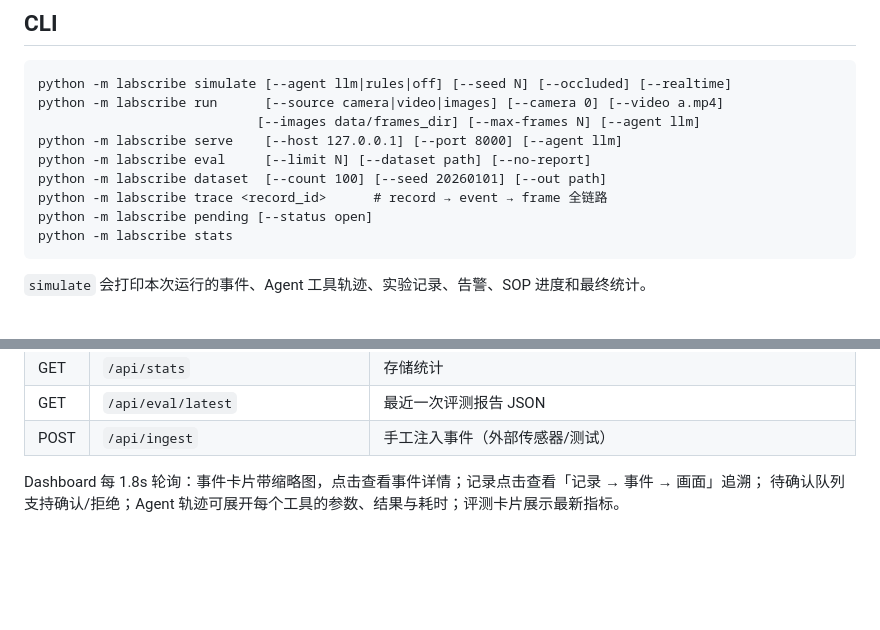
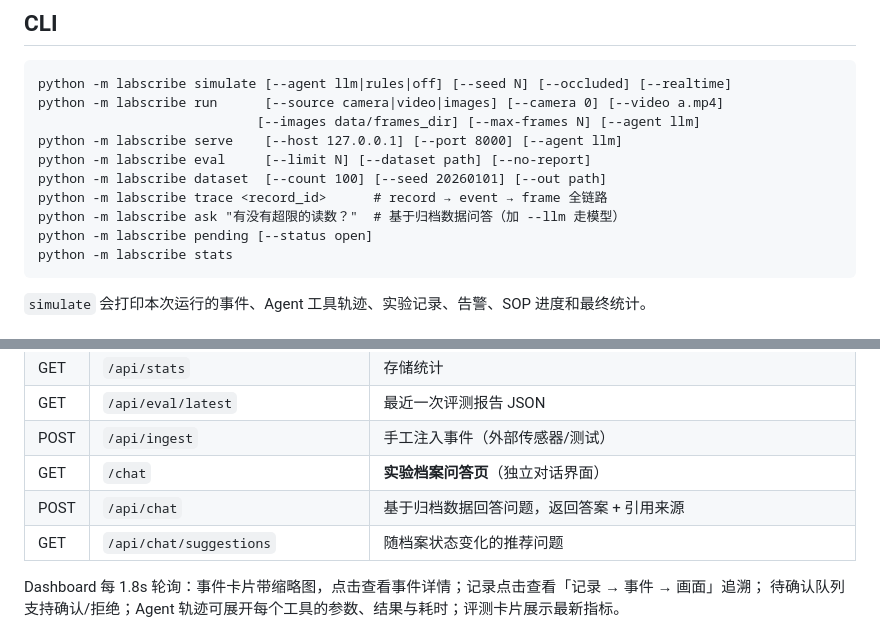
Before and after one commit to KissSheep666/LabScribe, a Markdown page: README.md, 2 parts joined by grey strips. Drawn GitHub-style; blank space fills up the shorter version.

````diff
--- a/README.md
+++ b/README.md
@@ -159,6 +159,7 @@ python -m labscribe serve    [--host 127.0.0.1] [--port 8000] [--agent llm]
 python -m labscribe eval     [--limit N] [--dataset path] [--no-report]
 python -m labscribe dataset  [--count 100] [--seed 20260101] [--out path]
 python -m labscribe trace <record_id>      # record → event → frame 全链路
+python -m labscribe ask "有没有超限的读数？"  # 基于归档数据问答（加 --llm 走模型）
 python -m labscribe pending [--status open]
 python -m labscribe stats
 ```
@@ -191,6 +192,9 @@ python -m labscribe stats
 | GET | `/api/stats` | 存储统计 |
 | GET | `/api/eval/latest` | 最近一次评测报告 JSON |
 | POST | `/api/ingest` | 手工注入事件（外部传感器/测试） |
+| GET | `/chat` | **实验档案问答页**（独立对话界面） |
+| POST | `/api/chat` | 基于归档数据回答问题，返回答案 + 引用来源 |
+| GET | `/api/chat/suggestions` | 随档案状态变化的推荐问题 |
 
 Dashboard 每 1.8s 轮询：事件卡片带缩略图，点击查看事件详情；记录点击查看「记录 → 事件 → 画面」追溯；
 待确认队列支持确认/拒绝；Agent 轨迹可展开每个工具的参数、结果与耗时；评测卡片展示最新指标。
````
Also changed, not shown: other parts of README.md (+25 -2 lines), docs/chat.png (added), 8 other files.
